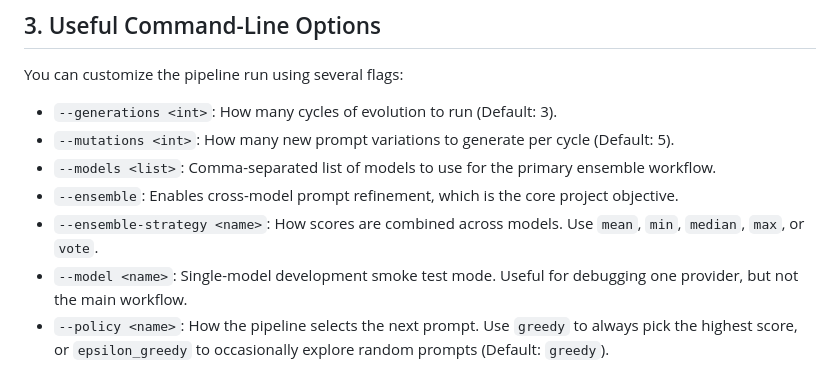
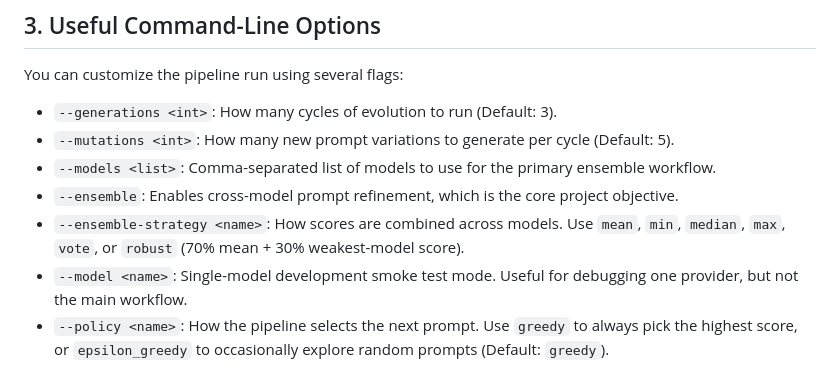
Before and after one commit to Imp-Projects/Synthenexa, a Markdown page: synthenexa_pipeline/RUN_PIPELINE.md, the part around the change. GitHub-like rendering.

Commit message:
Document updated pipeline options

```diff
--- a/synthenexa_pipeline/RUN_PIPELINE.md
+++ b/synthenexa_pipeline/RUN_PIPELINE.md
@@ -36,7 +36,7 @@ You can customize the pipeline run using several flags:
 - `--mutations <int>`: How many new prompt variations to generate per cycle (Default: 5).
 - `--models <list>`: Comma-separated list of models to use for the primary ensemble workflow.
 - `--ensemble`: Enables cross-model prompt refinement, which is the core project objective.
-- `--ensemble-strategy <name>`: How scores are combined across models. Use `mean`, `min`, `median`, `max`, or `vote`.
+- `--ensemble-strategy <name>`: How scores are combined across models. Use `mean`, `min`, `median`, `max`, `vote`, or `robust` (70% mean + 30% weakest-model score).
 - `--model <name>`: Single-model development smoke test mode. Useful for debugging one provider, but not the main workflow.
 - `--policy <name>`: How the pipeline selects the next prompt. Use `greedy` to always pick the highest score, or `epsilon_greedy` to occasionally explore random prompts (Default: `greedy`).
 
```
